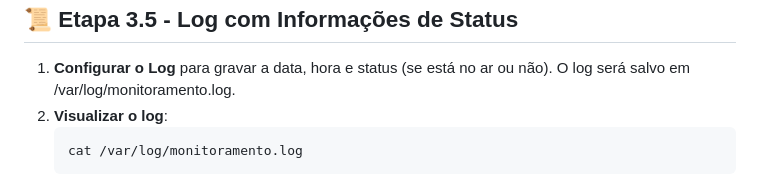
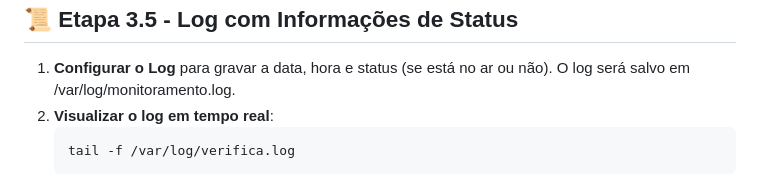
Before and after one commit to leilianecavalcante/Projeto-check-Compass-UOL, a Markdown page: README.md, the part around the change. GitHub-like rendering.

```diff
--- a/README.md
+++ b/README.md
@@ -113,8 +113,8 @@ echo "$mensagem" | tee -a "$log"
 <h2>📜 Etapa 3.5 - Log com Informações de Status</h2>
 <ol>
     <li><strong>Configurar o Log</strong> para gravar a data, hora e status (se está no ar ou não). O log será salvo em /var/log/monitoramento.log.</li>
-    <li><strong>Visualizar o log</strong>:
-        <pre>cat /var/log/monitoramento.log</pre>
+    <li><strong>Visualizar o log em tempo real</strong>:
+        <pre>tail -f /var/log/verifica.log</pre>
     </li>
 </ol>
 
```
